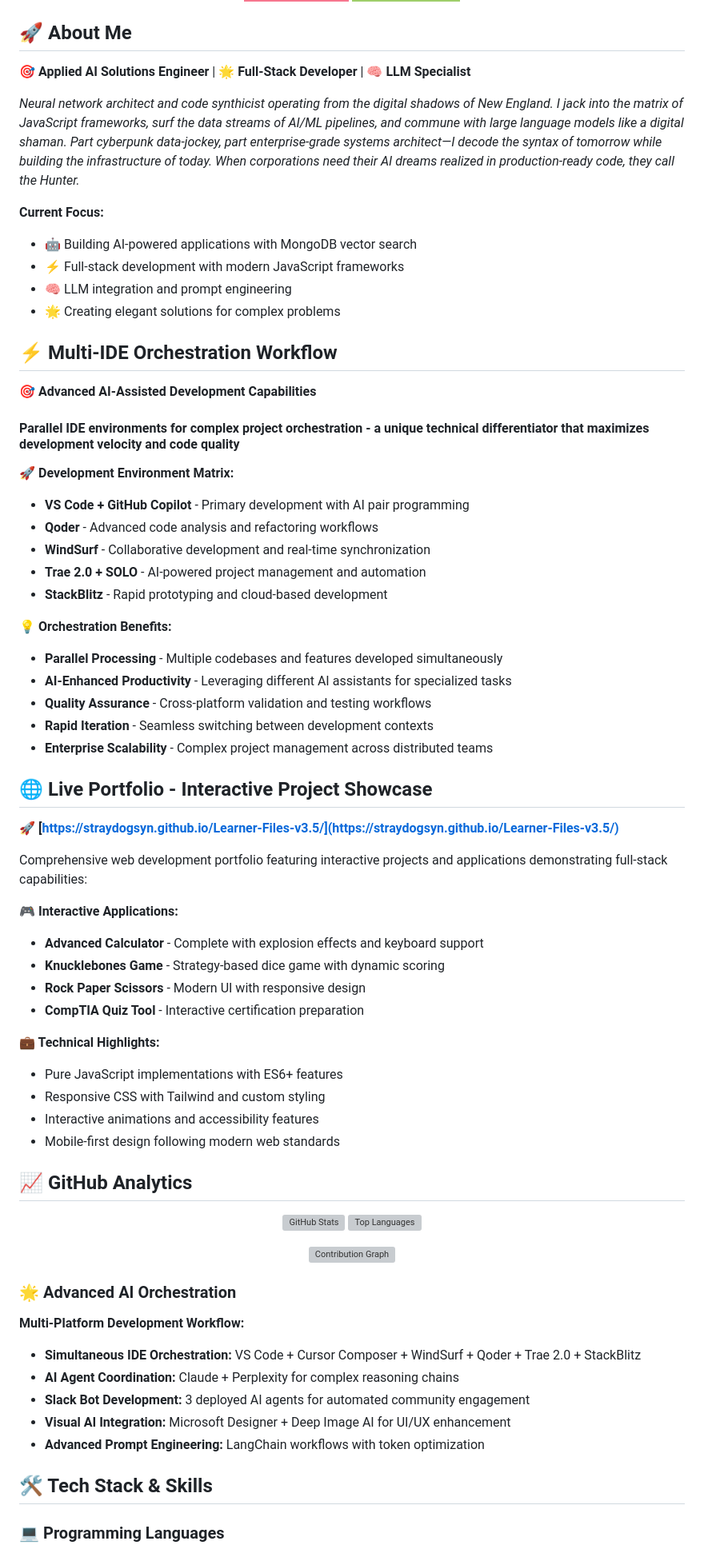
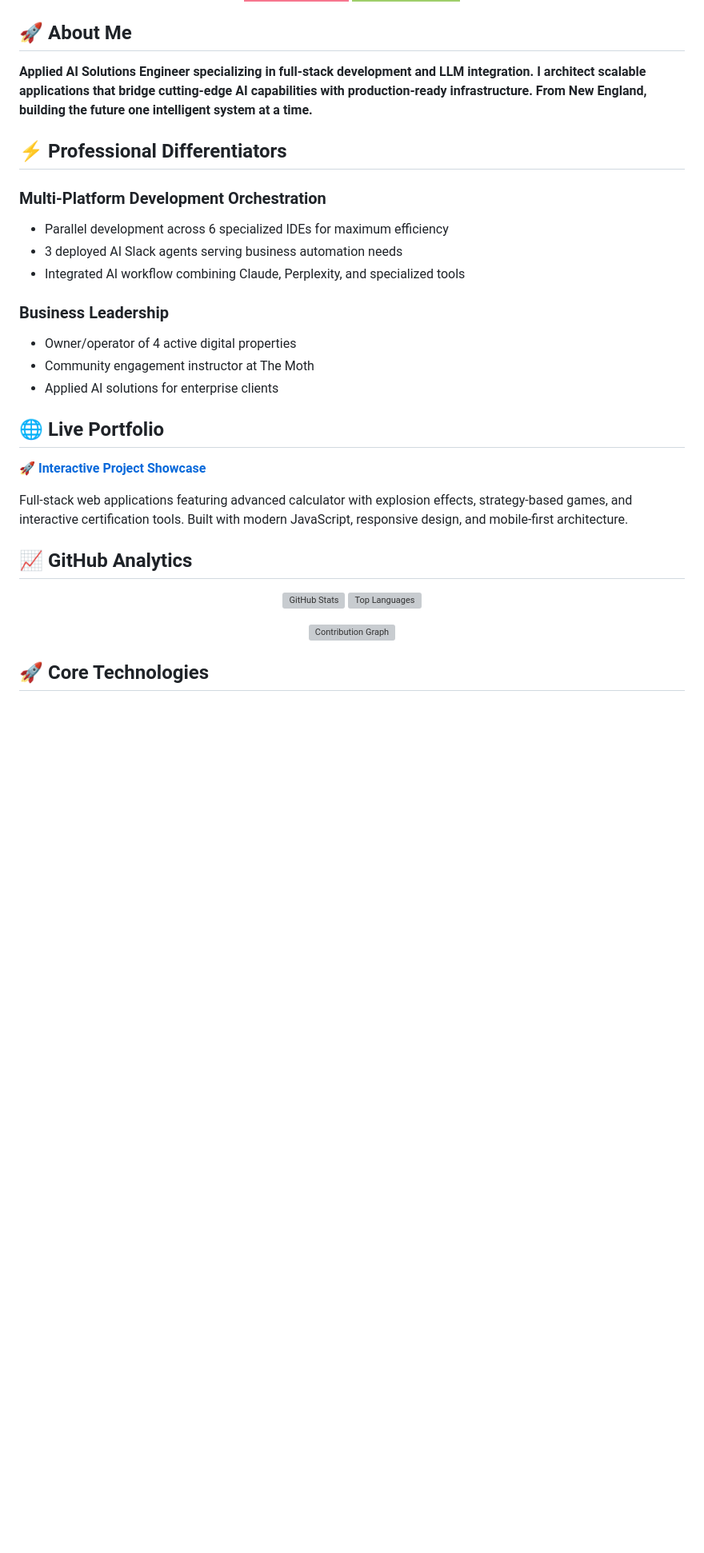
Before and after one commit to StrayDogSyn/StrayDogSyn, a Markdown page: README.md, the part around the change printed below. Shown: that part at 80% size. GitHub-like rendering; badges without logos; blank space fills up the shorter version; grey boxes are pictures that could not be loaded.

```diff
--- a/README.md
+++ b/README.md
@@ -21,58 +21,27 @@
 
 ## 🚀 About Me
 
-**🎯 Applied AI Solutions Engineer** | **🌟 Full-Stack Developer** | **🧠 LLM Specialist**
+**Applied AI Solutions Engineer specializing in full-stack development and LLM integration. I architect scalable applications that bridge cutting-edge AI capabilities with production-ready infrastructure. From New England, building the future one intelligent system at a time.**
 
-*Neural network architect and code synthicist operating from the digital shadows of New England. I jack into the matrix of JavaScript frameworks, surf the data streams of AI/ML pipelines, and commune with large language models like a digital shaman. Part cyberpunk data-jockey, part enterprise-grade systems architect—I decode the syntax of tomorrow while building the infrastructure of today. When corporations need their AI dreams realized in production-ready code, they call the Hunter.*
+## ⚡ Professional Differentiators
 
-**Current Focus:**
+### Multi-Platform Development Orchestration
 
-- 🤖 Building AI-powered applications with MongoDB vector search
-- ⚡ Full-stack development with modern JavaScript frameworks
-- 🧠 LLM integration and prompt engineering
-- 🌟 Creating elegant solutions for complex problems
+- Parallel development across 6 specialized IDEs for maximum efficiency
+- 3 deployed AI Slack agents serving business automation needs
+- Integrated AI workflow combining Claude, Perplexity, and specialized tools
 
-## ⚡ Multi-IDE Orchestration Workflow
+### Business Leadership
 
-**🎯 Advanced AI-Assisted Development Capabilities**
+- Owner/operator of 4 active digital properties
+- Community engagement instructor at The Moth
+- Applied AI solutions for enterprise clients
 
-#### Parallel IDE environments for complex project orchestration - a unique technical differentiator that maximizes development velocity and code quality
+## 🌐 Live Portfolio
 
-**🚀 Development Environment Matrix:**
+**🚀 [Interactive Project Showcase](https://straydogsyn.github.io/Learner-Files-v3.5/)**
 
-- **VS Code + GitHub Copilot** - Primary development with AI pair programming
-- **Qoder** - Advanced code analysis and refactoring workflows
-- **WindSurf** - Collaborative development and real-time synchronization
-- **Trae 2.0 + SOLO** - AI-powered project management and automation
-- **StackBlitz** - Rapid prototyping and cloud-based development
-
-**💡 Orchestration Benefits:**
-
-- **Parallel Processing** - Multiple codebases and features developed simultaneously
-- **AI-Enhanced Productivity** - Leveraging different AI assistants for specialized tasks
-- **Quality Assurance** - Cross-platform validation and testing workflows
-- **Rapid Iteration** - Seamless switching between development contexts
-- **Enterprise Scalability** - Complex project management across distributed teams
-
-## 🌐 Live Portfolio - Interactive Project Showcase
-
-**🚀 [https://straydogsyn.github.io/Learner-Files-v3.5/](https://straydogsyn.github.io/Learner-Files-v3.5/)**
-
-Comprehensive web development portfolio featuring interactive projects and applications demonstrating full-stack capabilities:
-
-**🎮 Interactive Applications:**
-
-- **Advanced Calculator** - Complete with explosion effects and keyboard support
-- **Knucklebones Game** - Strategy-based dice game with dynamic scoring
-- **Rock Paper Scissors** - Modern UI with responsive design
-- **CompTIA Quiz Tool** - Interactive certification preparation
-
-**💼 Technical Highlights:**
-
-- Pure JavaScript implementations with ES6+ features
-- Responsive CSS with Tailwind and custom styling
-- Interactive animations and accessibility features
-- Mobile-first design following modern web standards
+Full-stack web applications featuring advanced calculator with explosion effects, strategy-based games, and interactive certification tools. Built with modern JavaScript, responsive design, and mobile-first architecture.
 
 ## 📈 GitHub Analytics
 
@@ -85,19 +54,7 @@ Comprehensive web development portfolio featuring interactive projects and appli
   <img width="98%" src="https://github-readme-activity-graph.vercel.app/graph?username=StrayDogSyn&theme=tokyo-night&hide_border=true&bg_color=1A1B26&color=7AA2F7&line=BB9AF7&point=F7768E" alt="Contribution Graph" />
 </p>
 
-### 🌟 Advanced AI Orchestration
-
-**Multi-Platform Development Workflow:**
-
-- **Simultaneous IDE Orchestration:** VS Code + Cursor Composer + WindSurf + Qoder + Trae 2.0 + StackBlitz
-- **AI Agent Coordination:** Claude + Perplexity for complex reasoning chains
-- **Slack Bot Development:** 3 deployed AI agents for automated community engagement
-- **Visual AI Integration:** Microsoft Designer + Deep Image AI for UI/UX enhancement
-- **Advanced Prompt Engineering:** LangChain workflows with token optimization
-
-## 🛠️ Tech Stack & Skills
-
-### 💻 Programming Languages
+## 🚀 Core Technologies
 
 ![JavaScript](https://img.shields.io/badge/JavaScript-E0AF68?style=for-the-badge&logo=javascript&logoColor=1A1B26)
 ![Python](https://img.shields.io/badge/Python-7AA2F7?style=for-the-badge&logo=python&logoColor=1A1B26)
```
Also changed, not shown: other parts of README.md (+21 -83 lines).
